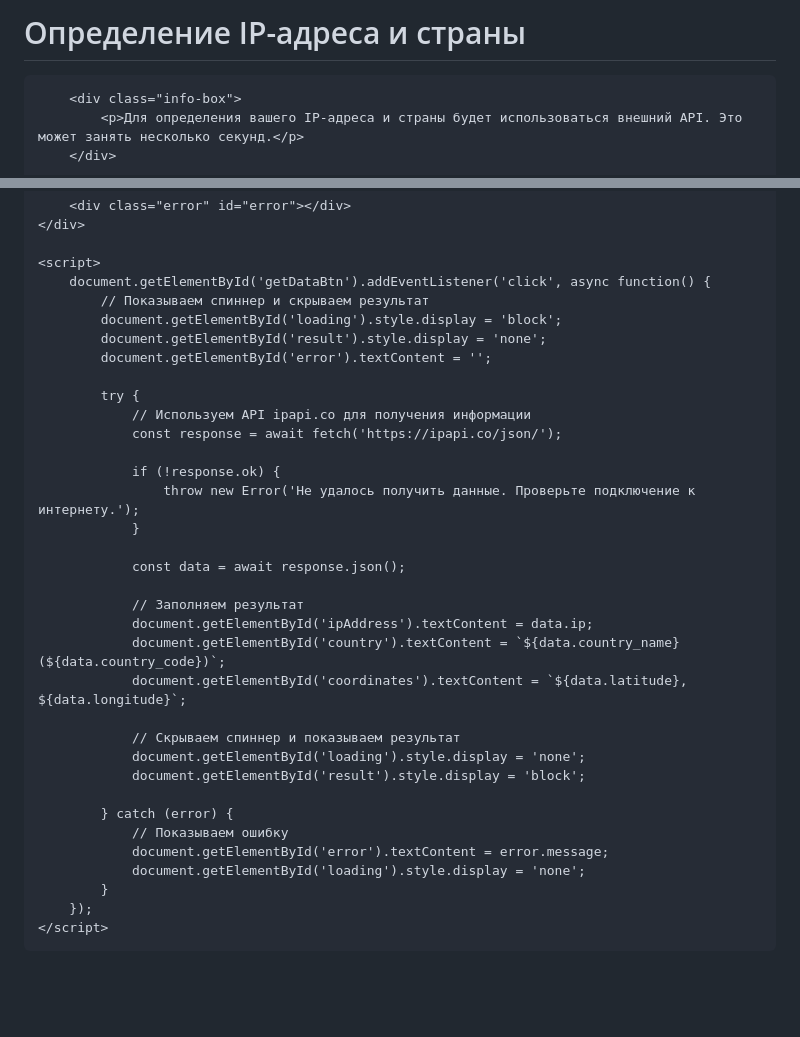
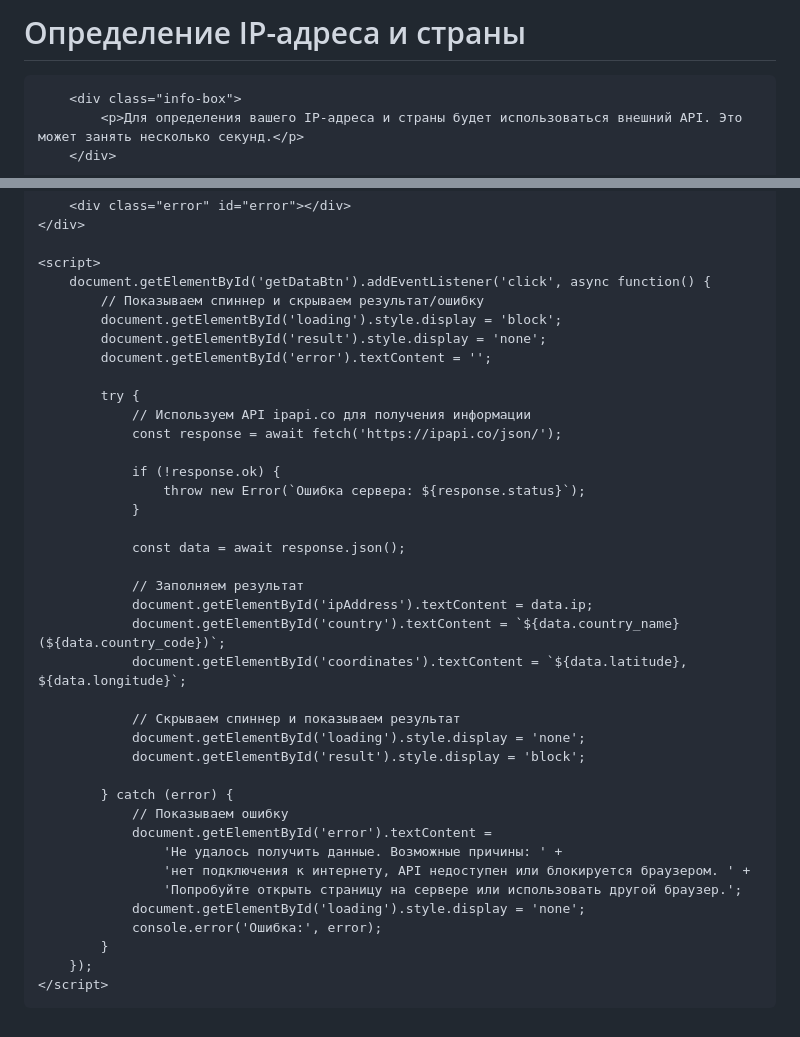
Before and after one commit to dox4fox/ip, a Markdown page: README.md, 2 parts joined by grey strips. GitHub-like rendering; blank space fills up the shorter version.

Commit message:
Update l

```diff
--- a/README.md
+++ b/README.md
@@ -34,6 +34,7 @@
         .loading {
             text-align: center;
             margin: 20px 0;
+            display: none;
         }
         .spinner {
             border: 4px solid rgba(0, 0, 0, 0.1);
@@ -114,7 +115,7 @@
 
     <script>
         document.getElementById('getDataBtn').addEventListener('click', async function() {
-            // Показываем спиннер и скрываем результат
+            // Показываем спиннер и скрываем результат/ошибку
             document.getElementById('loading').style.display = 'block';
             document.getElementById('result').style.display = 'none';
             document.getElementById('error').textContent = '';
@@ -124,7 +125,7 @@
                 const response = await fetch('https://ipapi.co/json/');
 
                 if (!response.ok) {
-                    throw new Error('Не удалось получить данные. Проверьте подключение к интернету.');
+                    throw new Error(`Ошибка сервера: ${response.status}`);
                 }
 
                 const data = await response.json();
@@ -140,8 +141,12 @@
 
             } catch (error) {
                 // Показываем ошибку
-                document.getElementById('error').textContent = error.message;
+                document.getElementById('error').textContent =
+                    'Не удалось получить данные. Возможные причины: ' +
+                    'нет подключения к интернету, API недоступен или блокируется браузером. ' +
+                    'Попробуйте открыть страницу на сервере или использовать другой браузер.';
                 document.getElementById('loading').style.display = 'none';
+                console.error('Ошибка:', error);
             }
         });
     </script>
```
